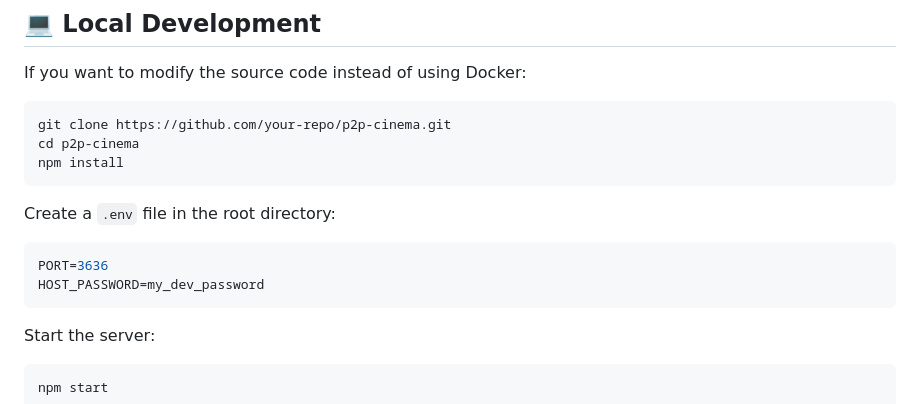
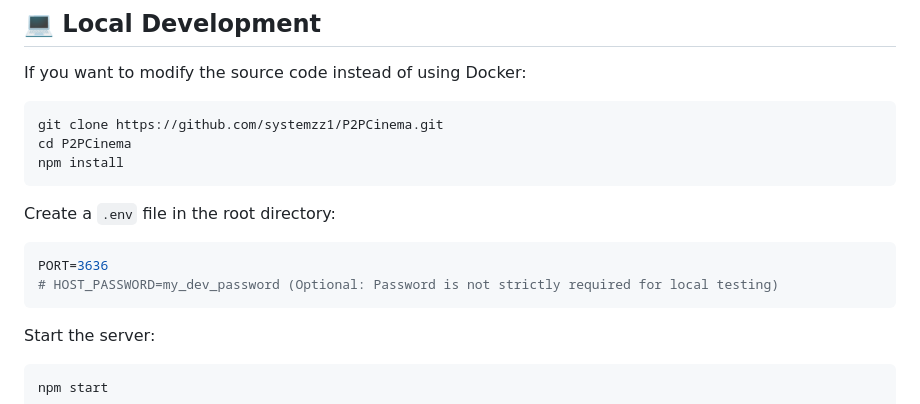
Before and after one commit to systemzz1/P2PCinema, a Markdown page: README.md, the part around the change. Rendered like a GitHub page.

Commit message:
docs: update local dev instructions to use real repo url and optional password

````diff
--- a/README.md
+++ b/README.md
@@ -58,14 +58,14 @@ Once the Docker container is running on your machine:
 ## 💻 Local Development
 If you want to modify the source code instead of using Docker:
 ```bash
-git clone https://github.com/your-repo/p2p-cinema.git
-cd p2p-cinema
+git clone https://github.com/systemzz1/P2PCinema.git
+cd P2PCinema
 npm install
 ```
 Create a `.env` file in the root directory:
 ```env
 PORT=3636
-HOST_PASSWORD=my_dev_password
+# HOST_PASSWORD=my_dev_password (Optional: Password is not strictly required for local testing)
 ```
 Start the server:
 ```bash
````
